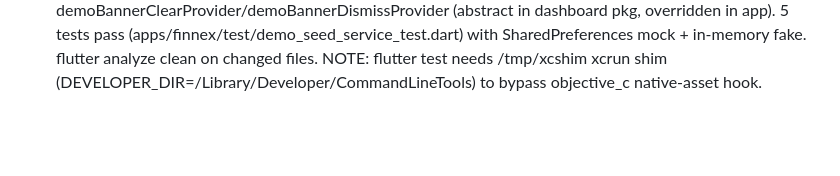
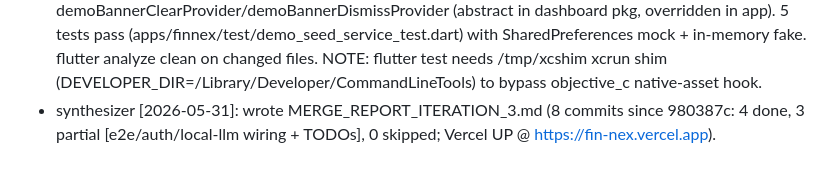
Before and after one commit to TechNomadJourneyMan/fin-nex, a Markdown page: .agent-report.md, the part around the change. Drawn GitHub-style; blank space fills up the shorter version.

Commit message:
docs: iteration 3 merge report

```diff
--- a/.agent-report.md
+++ b/.agent-report.md
@@ -7,3 +7,4 @@ e2e: Added fnx_e2e_crypto package — PBKDF2-HMAC-SHA256 key derivation + AES-GC
 - transactions: removed the duplicate in-page Add FAB from HistoryPage (FloatingActionButton.extended) — the Dynamic Island "+" owns the new-transaction action. Empty-state inline CTA kept. Added test/no_history_fab_test.dart (asserts find.byType(FloatingActionButton) findsNothing) — passes. Native-asset/objective_c Xcode-license hook bypassed via a PATH xcrun shim exporting DEVELOPER_DIR=/Library/Developer/CommandLineTools.
 - swipe-edit-delete: history rows now Dismissible (right=Изменить #2E48E6 + go_router edit, left=Удалить #FF453A + Cupertino confirm + undo SnackBar 3s); HapticFeedback.lightImpact on threshold (web no-op); added swipe_delete_test.dart.
 - onboarding: first-run demo seeding. New apps/finnex/lib/onboarding/demo_seed_service.dart (DemoSeedService(txRepo,userId,defaultCurrency)): hasSeeded()/seedIfNeeded() backed by SharedPreferences 'pf.demo_seeded_v1', inserts 4 source='demo' txns (Coffee Locale 450 / Magnum 8 200 / Yandex Go 2 100 / Зарплата 350 000 KZT), clearDemo() soft-deletes demo rows + resets flags. Wired into main.dart bootstrap (best-effort, swallows errors). Dashboard banner: raised GlassCard above Bento grid with "Это демо-данные…" + "Удалить демо"/"×"; visibility from new dashboard demoBannerVisibleProvider (hasSeeded && !dismissed), actions via demoBannerClearProvider/demoBannerDismissProvider (abstract in dashboard pkg, overridden in app). 5 tests pass (apps/finnex/test/demo_seed_service_test.dart) with SharedPreferences mock + in-memory fake. flutter analyze clean on changed files. NOTE: flutter test needs /tmp/xcshim xcrun shim (DEVELOPER_DIR=/Library/Developer/CommandLineTools) to bypass objective_c native-asset hook.
+- synthesizer [2026-05-31]: wrote MERGE_REPORT_ITERATION_3.md (8 commits since 980387c: 4 done, 3 partial [e2e/auth/local-llm wiring + TODOs], 0 skipped; Vercel UP @ https://fin-nex.vercel.app).
```
Also changed, not shown: MERGE_REPORT_ITERATION_3.md (added, +113 -0 lines).
